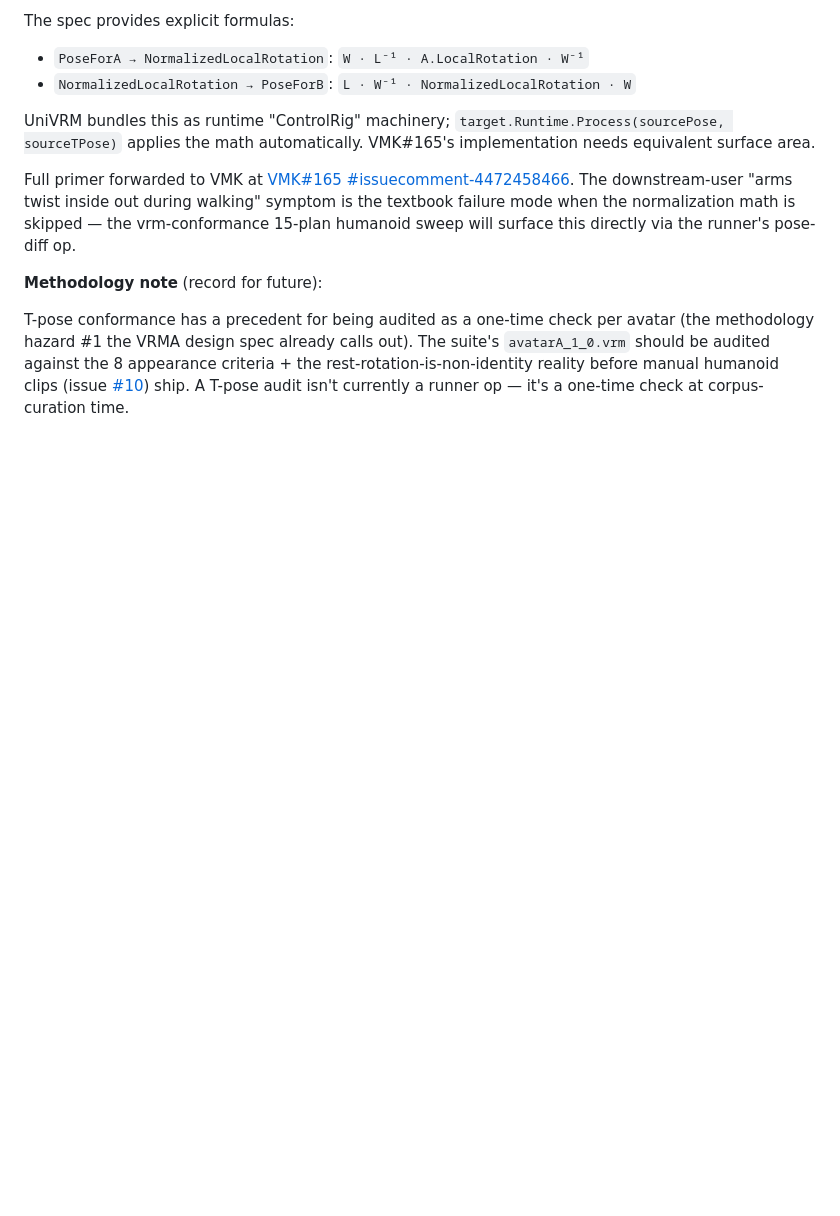
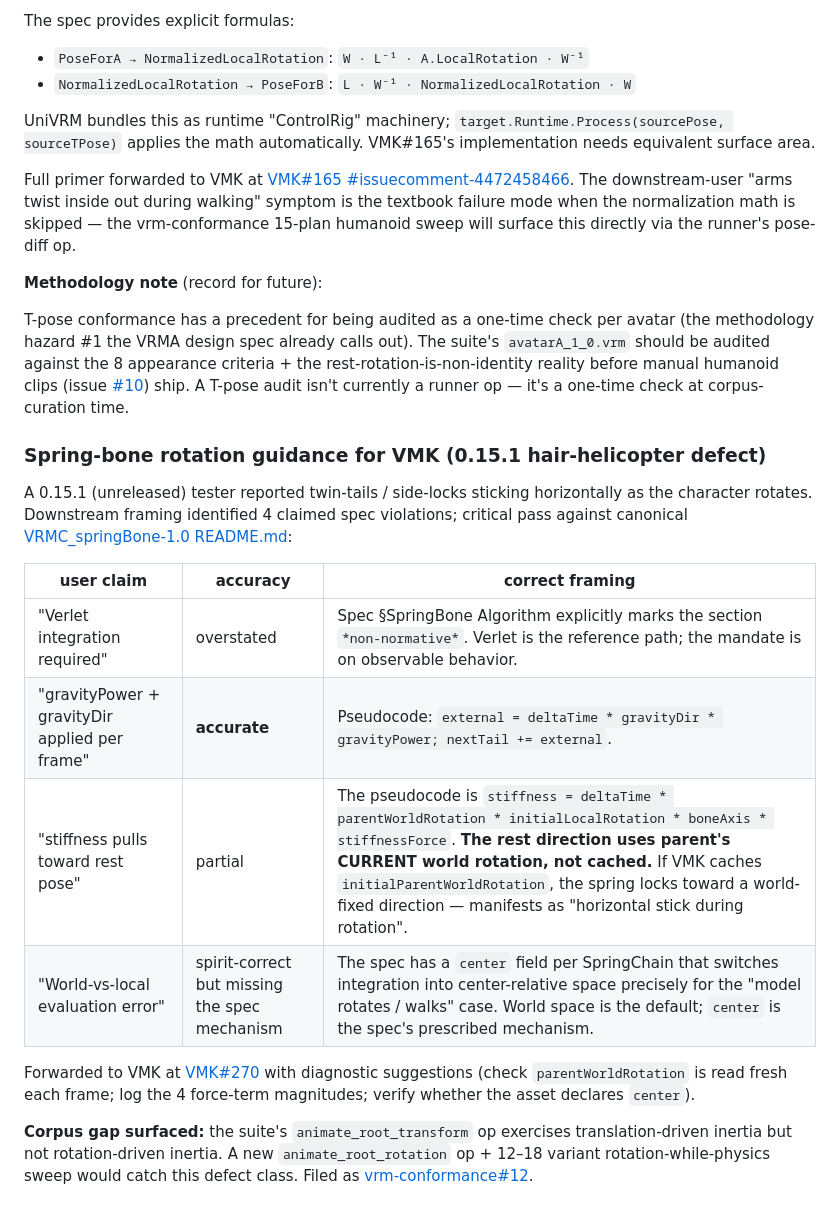
Before and after one commit to arkavo-org/vrm-conformance, a Markdown page: docs/findings.md, the part around the change. Drawn GitHub-style; blank space fills up the shorter version.

Commit message:
docs(findings): spring-bone rotation guidance + critical pass on user claims
0.15.1 tester reported twin-tails horizontal during character rotation
with 4 claimed spec violations. Critical pass against canonical
VRMC_springBone-1.0:

- Verlet: overstated (spec §SpringBone Algorithm is non-normative)
- gravityPower/gravityDir: accurate
- stiffness toward rest pose: partial — spec uses parentWorldRotation
  (current, not cached). If VMK caches initialParentWorldRotation,
  spring locks toward world-fixed direction = horizontal stick during
  rotation. Most likely root cause.
- World-vs-local: spirit-correct but missing spec's actual mechanism
  (the `center` field per SpringChain, designed for this case)

Forwarded to VMK at VMK#270 with diagnostic suggestions. Filed
vrm-conformance#12 for the rotation-while-physics corpus gap
(animate_root_transform supports translation only today).

Co-Authored-By: Claude Opus 4.7 (1M context) <noreply@anthropic.com>

```diff
--- a/docs/findings.md
+++ b/docs/findings.md
@@ -1494,3 +1494,18 @@ Full primer forwarded to VMK at [VMK#165 #issuecomment-4472458466](https://githu
 **Methodology note** (record for future):
 
 T-pose conformance has a precedent for being audited as a one-time check per avatar (the methodology hazard #1 the VRMA design spec already calls out). The suite's `avatarA_1_0.vrm` should be audited against the 8 appearance criteria + the rest-rotation-is-non-identity reality before manual humanoid clips (issue [#10](https://github.com/arkavo-org/vrm-conformance/issues/10)) ship. A T-pose audit isn't currently a runner op — it's a one-time check at corpus-curation time.
+
+### Spring-bone rotation guidance for VMK (0.15.1 hair-helicopter defect)
+
+A 0.15.1 (unreleased) tester reported twin-tails / side-locks sticking horizontally as the character rotates. Downstream framing identified 4 claimed spec violations; critical pass against canonical [VRMC_springBone-1.0 README.md](https://github.com/vrm-c/vrm-specification/blob/master/specification/VRMC_springBone-1.0/README.md):
+
+| user claim | accuracy | correct framing |
+|---|---|---|
+| "Verlet integration required" | overstated | Spec §SpringBone Algorithm explicitly marks the section `*non-normative*`. Verlet is the reference path; the mandate is on observable behavior. |
+| "gravityPower + gravityDir applied per frame" | **accurate** | Pseudocode: `external = deltaTime * gravityDir * gravityPower; nextTail += external`. |
+| "stiffness pulls toward rest pose" | partial | The pseudocode is `stiffness = deltaTime * parentWorldRotation * initialLocalRotation * boneAxis * stiffnessForce`. **The rest direction uses parent's CURRENT world rotation, not cached.** If VMK caches `initialParentWorldRotation`, the spring locks toward a world-fixed direction — manifests as "horizontal stick during rotation". |
+| "World-vs-local evaluation error" | spirit-correct but missing the spec mechanism | The spec has a `center` field per SpringChain that switches integration into center-relative space precisely for the "model rotates / walks" case. World space is the default; `center` is the spec's prescribed mechanism. |
+
+Forwarded to VMK at [VMK#270](https://github.com/arkavo-org/VRMMetalKit/issues/270) with diagnostic suggestions (check `parentWorldRotation` is read fresh each frame; log the 4 force-term magnitudes; verify whether the asset declares `center`).
+
+**Corpus gap surfaced:** the suite's `animate_root_transform` op exercises translation-driven inertia but not rotation-driven inertia. A new `animate_root_rotation` op + 12–18 variant rotation-while-physics sweep would catch this defect class. Filed as [vrm-conformance#12](https://github.com/arkavo-org/vrm-conformance/issues/12).
```
